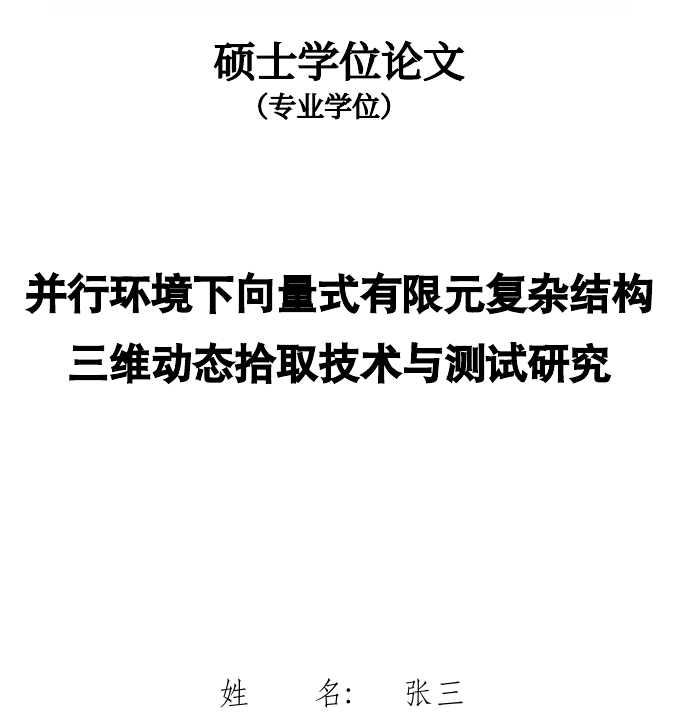
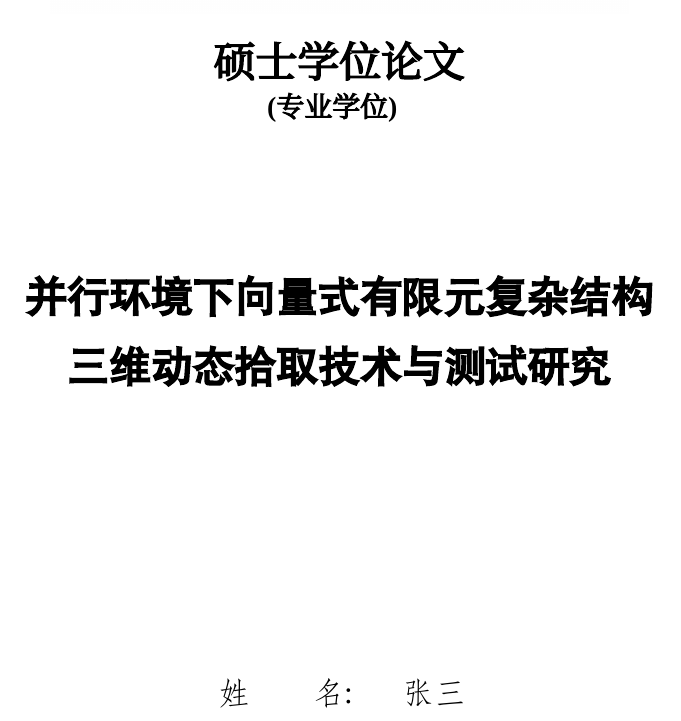
Before and after one commit to doris-nightmare/tju_master_thesis_template, a LaTeX problem sheet (example.tex, which reads tjumaster.cls): part of page 1 of 21, cut so that both start at the same text. Compiled offline with XeLaTeX; a missing font is replaced by an installed copy or a similar font.

Commit message:
add notation for专业学位, compatible for 工学

```diff
--- a/example.tex
+++ b/example.tex
@@ -10,7 +10,7 @@
 \etitle{Picking up Methods and Testing for Vector Form Intrinsic Finite Element Model in Parallel Environment}
 
 % 副标题功能尚未支持= =
-\thesistype{专业学位}  %工学的暂时不知道写什么
+\thesistype{(专业学位)}  %工学的请comment掉这一行
 
 \csubtitle{中文副标题}
 \esubtitle{English Subtitle}
--- a/tjumaster.cls
+++ b/tjumaster.cls
@@ -303,7 +303,7 @@
 		\begin{center}
 			\includegraphics[width=10.2cm]{tongji-logo.png} \\
 			{\vspace{1em} \li \erhao \bfseries 硕士学位论文} \\
-			{\li \sihao \bfseries（\thesis@thesistype）}
+			\ifdefempty{\thesis@thesistype}{}{\li \sihao \bfseries \thesis@thesistype}
 			\vspace*{2cm}
 			\begin{table}[h]
 				\centering
```
Also changed, not shown: example.pdf.
